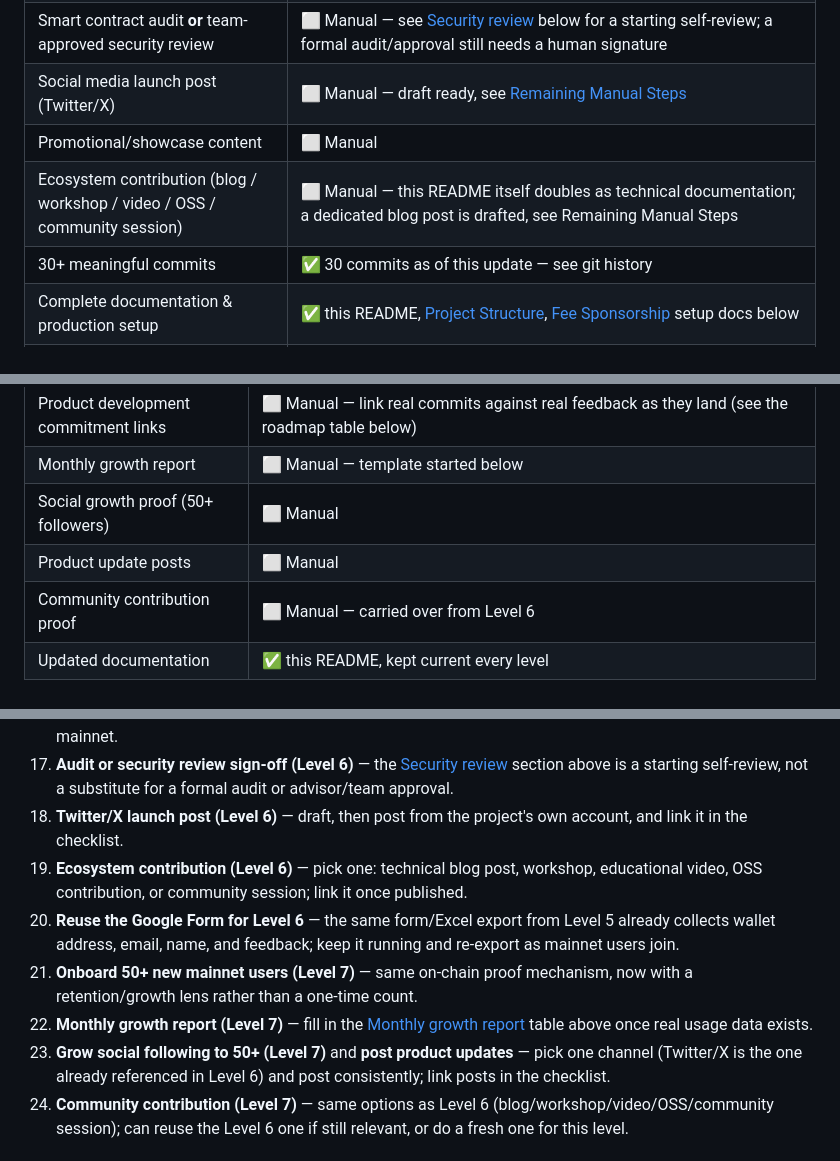
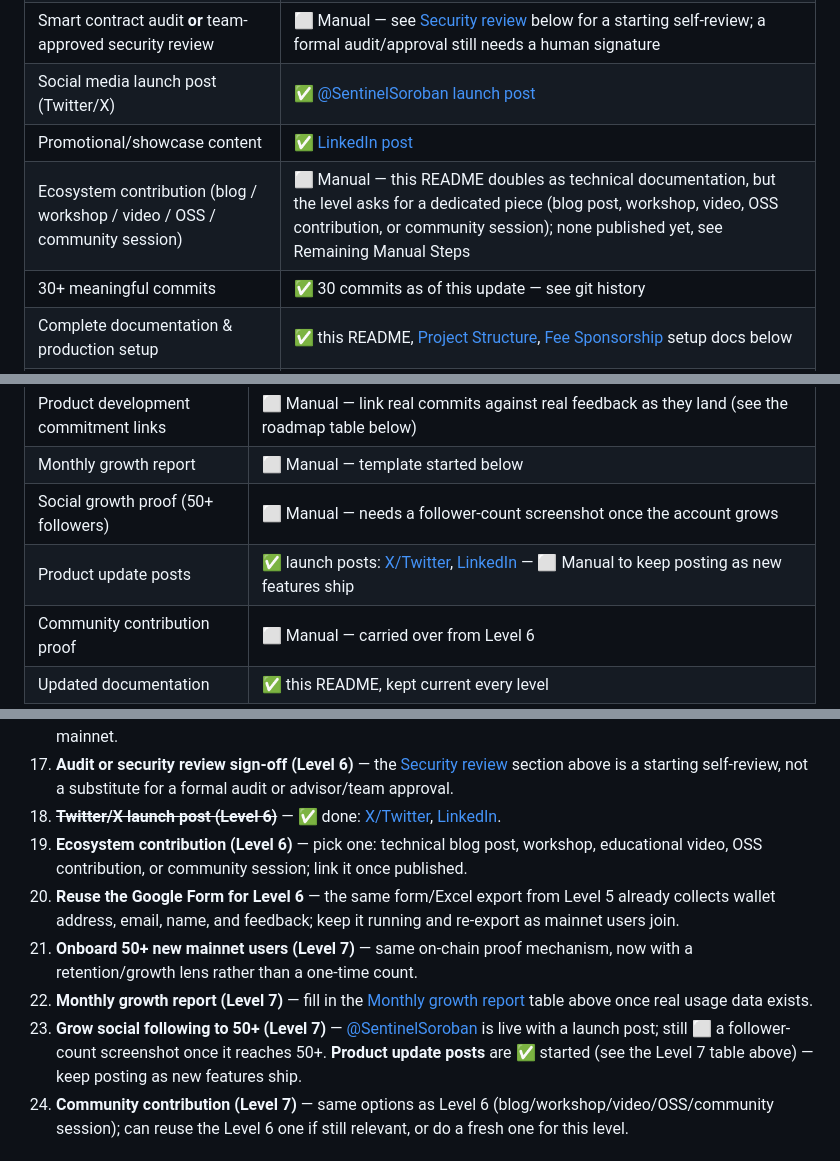
Before and after one commit to melisakumral/Sentinel, a Markdown page: README.md, 3 parts joined by grey strips. Rendered like a GitHub page.

Commit message:
docs: link the Twitter/X and LinkedIn launch posts
Marks the Level 6 social-media-launch and promotional-content
requirements done, and Level 7's product-update-posts row as started.
Also fixes an inaccurate claim that a blog post was already drafted —
it wasn't; the ecosystem-contribution requirement is still open.

```diff
--- a/README.md
+++ b/README.md
@@ -146,9 +146,9 @@ in. So far, feedback already acted on:
 | 20+ verified mainnet users | ⬜ Manual |
 | Real on-chain transaction activity | ⬜ Manual — the Activity feed and [Sentinel Watch](#️-sentinel-watch--soroban-monitoring-alerts--simulator) work against any contract ID, mainnet included, so activity is visible live once it exists |
 | Smart contract audit **or** team-approved security review | ⬜ Manual — see [Security review](#security-review) below for a starting self-review; a formal audit/approval still needs a human signature |
-| Social media launch post (Twitter/X) | ⬜ Manual — draft ready, see [Remaining Manual Steps](#-remaining-manual-steps) |
-| Promotional/showcase content | ⬜ Manual |
-| Ecosystem contribution (blog / workshop / video / OSS / community session) | ⬜ Manual — this README itself doubles as technical documentation; a dedicated blog post is drafted, see Remaining Manual Steps |
+| Social media launch post (Twitter/X) | ✅ [@SentinelSoroban launch post](https://x.com/SentinelSoroban/status/2078510589706486027) |
+| Promotional/showcase content | ✅ [LinkedIn post](https://www.linkedin.com/feed/update/urn:li:activity:7484306458310819840/) |
+| Ecosystem contribution (blog / workshop / video / OSS / community session) | ⬜ Manual — this README doubles as technical documentation, but the level asks for a dedicated piece (blog post, workshop, video, OSS contribution, or community session); none published yet, see Remaining Manual Steps |
 | 30+ meaningful commits | ✅ 30 commits as of this update — see git history |
 | Complete documentation & production setup | ✅ this README, [Project Structure](#️-project-structure), [Fee Sponsorship](#-black-belt-fee-sponsorship-gasless-transactions) setup docs below |
 | Public GitHub repo | ✅ https://github.com/melisakumral/Sentinel |
@@ -215,8 +215,8 @@ without it; the "Gasless" checkbox just shows a clear error if unconfigured):
 | User feedback form | ✅ in-app [`FeedbackButton`](frontend/src/FeedbackButton.tsx) (Level 4) + the [Google Form](https://docs.google.com/forms/d/e/1FAIpQLSfiymyQYAvNo8m1g6f6vtnWcB5mggLzdIk4ofZ5GEUQmGmo6w/viewform?usp=dialog) (Level 5/6) — both funnel into the same feedback loop |
 | Product development commitment links | ⬜ Manual — link real commits against real feedback as they land (see the roadmap table below) |
 | Monthly growth report | ⬜ Manual — template started below |
-| Social growth proof (50+ followers) | ⬜ Manual |
-| Product update posts | ⬜ Manual |
+| Social growth proof (50+ followers) | ⬜ Manual — needs a follower-count screenshot once the account grows |
+| Product update posts | ✅ launch posts: [X/Twitter](https://x.com/SentinelSoroban/status/2078510589706486027), [LinkedIn](https://www.linkedin.com/feed/update/urn:li:activity:7484306458310819840/) — ⬜ Manual to keep posting as new features ship |
 | Community contribution proof | ⬜ Manual — carried over from Level 6 |
 | Updated documentation | ✅ this README, kept current every level |
 
@@ -326,12 +326,12 @@ The following couldn't be automated because they require a browser, an account l
 15. **Fund a mainnet sponsor account (Level 6, optional)** — only if enabling [Fee Sponsorship](#-black-belt-fee-sponsorship-gasless-transactions) on mainnet; same setup as testnet but with real XLM and mainnet's `SPONSOR_SECRET_KEY`.
 16. **Onboard 20+ verified mainnet users (Level 6)** — same on-chain proof mechanism as Levels 4/5, now on mainnet.
 17. **Audit or security review sign-off (Level 6)** — the [Security review](#security-review) section above is a starting self-review, not a substitute for a formal audit or advisor/team approval.
-18. **Twitter/X launch post (Level 6)** — draft, then post from the project's own account, and link it in the checklist.
+18. ~~**Twitter/X launch post (Level 6)**~~ — ✅ done: [X/Twitter](https://x.com/SentinelSoroban/status/2078510589706486027), [LinkedIn](https://www.linkedin.com/feed/update/urn:li:activity:7484306458310819840/).
 19. **Ecosystem contribution (Level 6)** — pick one: technical blog post, workshop, educational video, OSS contribution, or community session; link it once published.
 20. **Reuse the Google Form for Level 6** — the same form/Excel export from Level 5 already collects wallet address, email, name, and feedback; keep it running and re-export as mainnet users join.
 21. **Onboard 50+ new mainnet users (Level 7)** — same on-chain proof mechanism, now with a retention/growth lens rather than a one-time count.
 22. **Monthly growth report (Level 7)** — fill in the [Monthly growth report](#monthly-growth-report-template) table above once real usage data exists.
-23. **Grow social following to 50+ (Level 7)** and **post product updates** — pick one channel (Twitter/X is the one already referenced in Level 6) and post consistently; link posts in the checklist.
+23. **Grow social following to 50+ (Level 7)** — [@SentinelSoroban](https://x.com/SentinelSoroban) is live with a launch post; still ⬜ a follower-count screenshot once it reaches 50+. **Product update posts** are ✅ started (see the Level 7 table above) — keep posting as new features ship.
 24. **Community contribution (Level 7)** — same options as Level 6 (blog/workshop/video/OSS/community session); can reuse the Level 6 one if still relevant, or do a fresh one for this level.
 
 ## 🗂️ Project Structure
```
